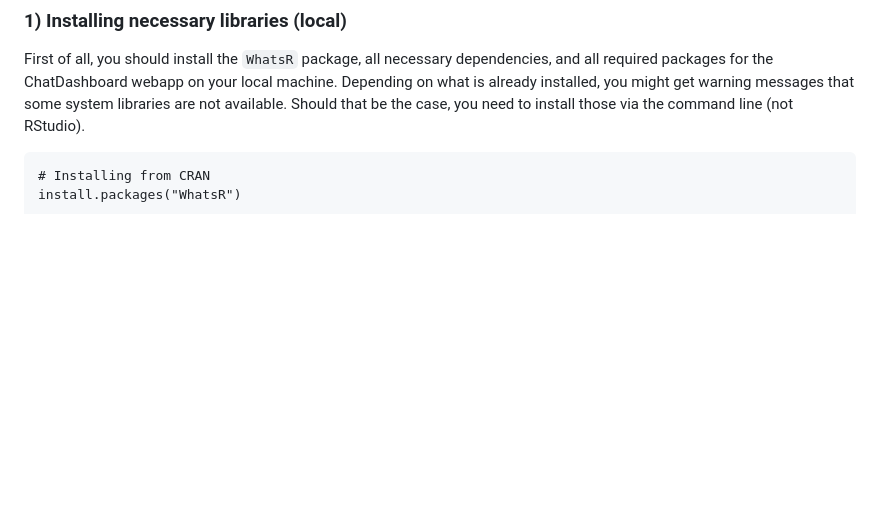
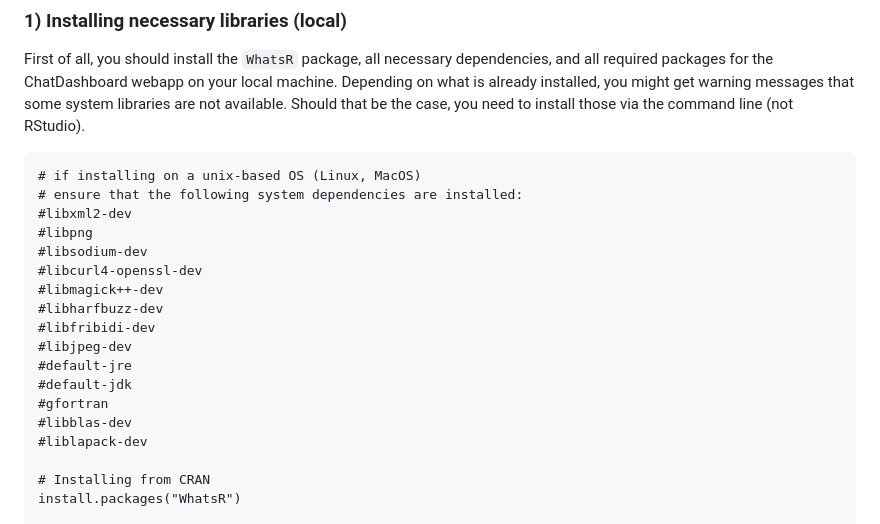
Before and after one commit to gesiscss/ChatDashboard, a Markdown page: README.md, the part around the change. Rendered like a GitHub page; blank space fills up the shorter version.

Commit message:
Added Linux system dependencies to readme

````diff
--- a/README.md
+++ b/README.md
@@ -41,6 +41,22 @@ on your local machine. Depending on what is already installed, you might get war
 
 
 ```
+# if installing on a unix-based OS (Linux, MacOS)
+# ensure that the following system dependencies are installed:
+#libxml2-dev
+#libpng
+#libsodium-dev
+#libcurl4-openssl-dev
+#libmagick++-dev
+#libharfbuzz-dev
+#libfribidi-dev
+#libjpeg-dev
+#default-jre
+#default-jdk
+#gfortran
+#libblas-dev
+#liblapack-dev
+
 # Installing from CRAN
 install.packages("WhatsR")
 
````
